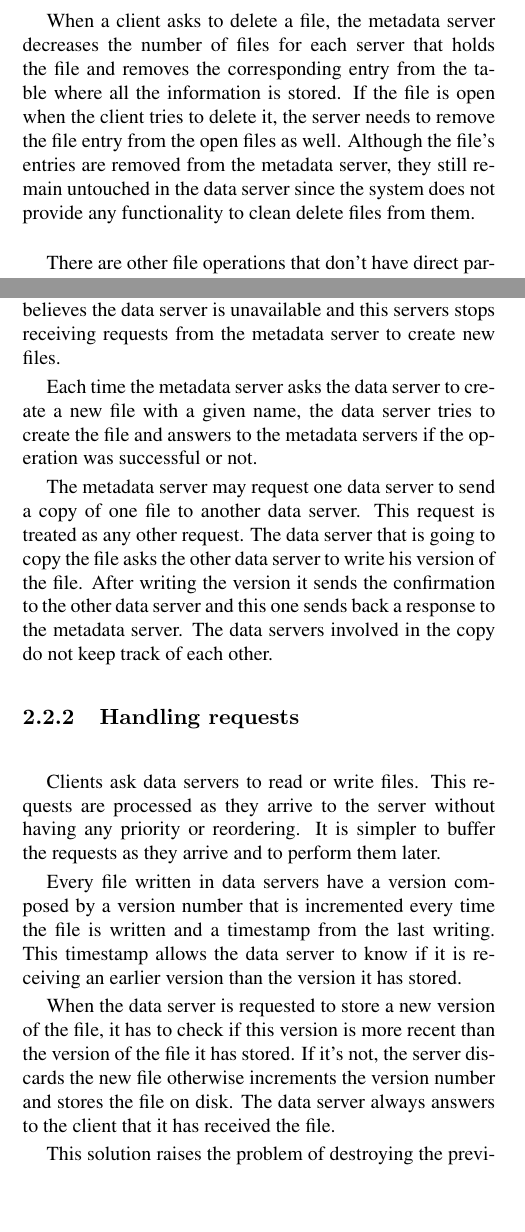
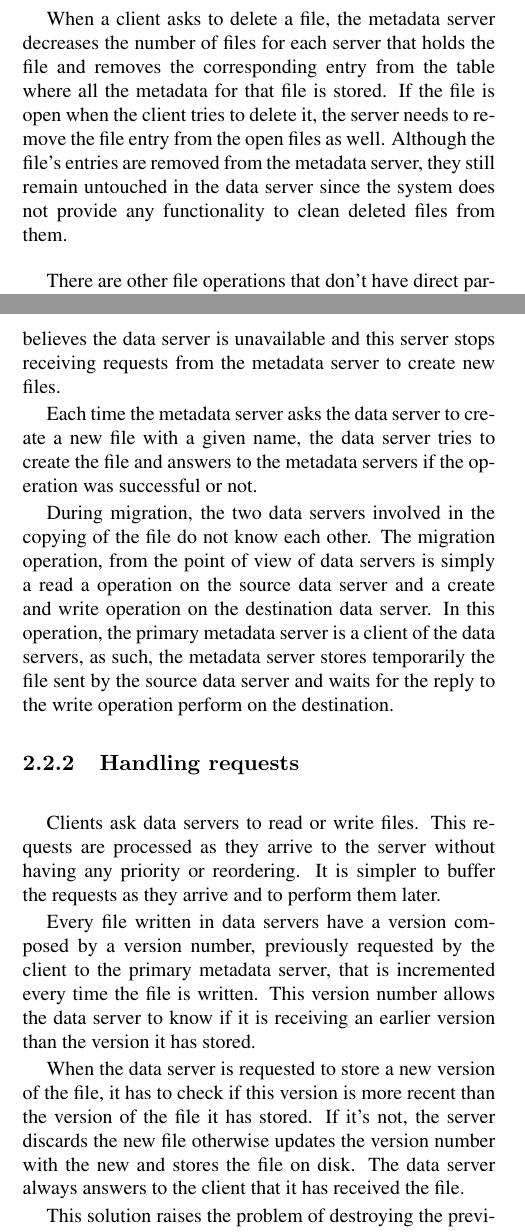
Before and after one commit to nunofmaia/padi-fs, a LaTeX paper (final-paper/padi-fs.tex, which reads final-paper/data.tex, final-paper/metadata.tex): two parts of the columns of pages 2 and 4 of 6, joined at a grey line, cut so that both start at the same text, the shorter picture padded with empty space. Compiled offline with pdfLaTeX; a missing bibliography style is replaced by a similar one.

Commit message:
data and metadata files updated

```diff
--- a/final-paper/data.tex
+++ b/final-paper/data.tex
@@ -53,20 +53,28 @@ metadata servers.
 When the data server fails or freezes, it stops answering heartbeats from
 the metadata servers. If the primary metadata server does not receive an
 answer in a certain time, it believes the data server is unavailable
-and this servers stops receiving requests from the metadata server to
+and this server stops receiving requests from the metadata server to
 create new files.
 
 Each time the metadata server asks the data server to create a new file
 with a given name, the data server tries to create the file and answers
 to the metadata servers if the operation was successful or not.
 
-The metadata server may request one data server to send a copy of one file
-to another data server. This request is treated as any other request.
-The data server that is going to copy the file asks the other data server
-to write his version of the file. After writing the version it sends the
-confirmation to the other data server and this one sends back a response
-to the metadata server.
-The data servers involved in the copy do not keep track of each other.
+During migration, the two data servers involved in the copying of the file
+do not know each other. The migration operation, from the point of view of data
+servers is simply a read a operation on the source data server and a create and
+write operation on the destination data server. In this operation, the primary
+metadata server is a client of the data servers, as such, the metadata server
+stores temporarily the file sent by the source data server and waits for the
+reply to the write operation perform on the destination.
+
+%The metadata server may request one data server to send a copy of one file
+%to another data server. This request is treated as any other request.
+%The data server that is going to copy the file asks the other data server
+%to write his version of the file. After writing the version it sends the
+%confirmation to the other data server and this one sends back a response
+%to the metadata server.
+%The data servers involved in the copy do not keep track of each other.
 
 \subsubsection{Handling requests}
 
@@ -76,15 +84,16 @@ reordering. It is simpler to buffer the requests as they arrive and to
 perform them later.
 
 Every file written in data servers have a version composed by a version
-number that is incremented every time the file is written and a timestamp
-from the last writing. This timestamp allows the data server to know if it is
-receiving an earlier version than the version it has stored.
+number, previously requested by the client to the primary metadata server,
+that is incremented every time the file is written. This version number allows
+the data server to know if it is receiving an earlier version than the version
+it has stored.
 
 When the data server is requested to store a new version of the file, it has
 to check if this version is more recent than the version of the file it has
-stored. If it's not, the server discards the new file otherwise increments
-the version number and stores the file on disk. The data server always answers
-to the client that it has received the file.
+stored. If it's not, the server discards the new file otherwise updates
+the version number with the new and stores the file on disk. The data server
+always answers to the client that it has received the file.
 
 This solution raises the problem of destroying the previous work of other
 clients. When a client tries to write a file on disk, it does not know if
--- a/final-paper/metadata.tex
+++ b/final-paper/metadata.tex
@@ -106,12 +106,12 @@ remove that client from the list of clients with that file open.
 
 When a client asks to delete a file, the metadata server decreases the
 number of files for each server that holds the file and removes the
-corresponding entry from the table where all the information is stored.
+corresponding entry from the table where all the metadata for that file is stored.
 If the file is open when the client tries to delete it, the server needs
 to remove the file entry from the open files as well.
 Although the file's entries are removed from the metadata server, they
 still remain untouched in the data server since the system does not provide
-any functionality to clean delete files from them.
+any functionality to clean deleted files from them.
 
 \bigskip
 
```
Also changed, not shown: final-paper/data.tex (8 more changed lines), final-paper/metadata.tex (14 more changed lines).
